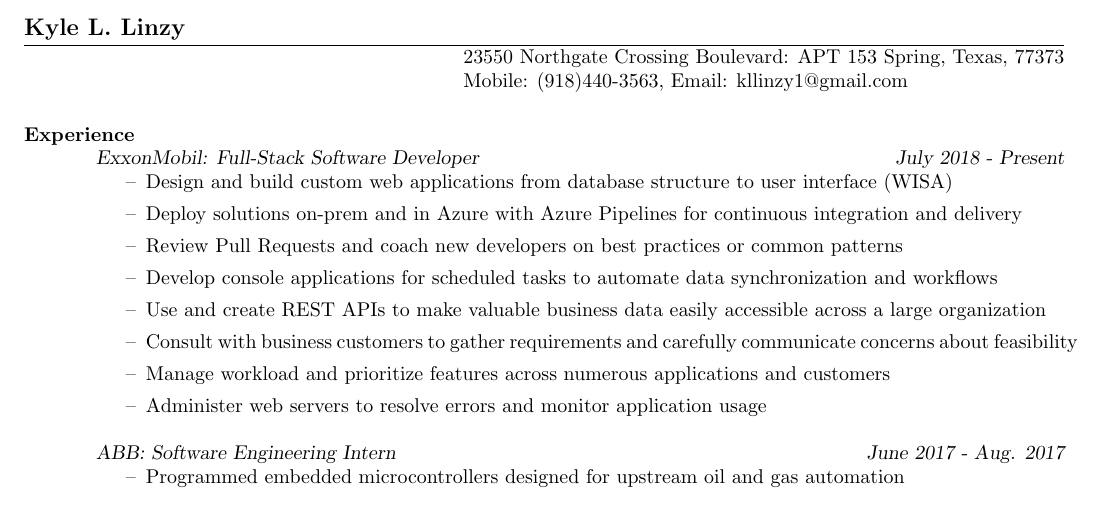
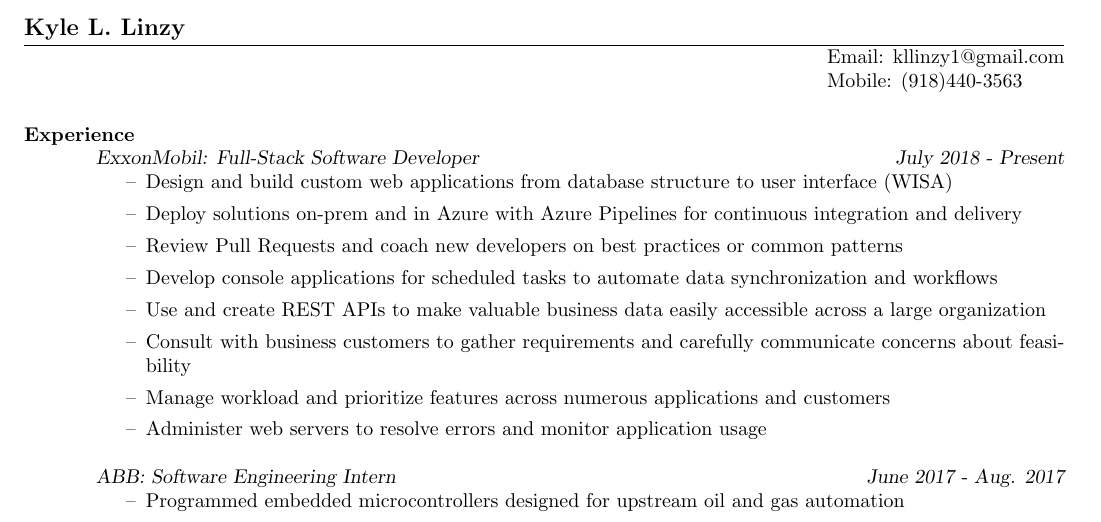
Before and after one commit to kllinzy/Resume, a LaTeX CV (test.tex): part of page 1 of 2, cut so that both start at the same text. Compiled offline with pdfLaTeX.

Commit message:
fixed address

```diff
--- a/test.tex
+++ b/test.tex
@@ -5,19 +5,15 @@
 % \sl will be bold italic in New Century Schoolbook (or
 % any postscript font) and just slanted in
 % Computer Modern (default) font
-\usepackage[none]{hyphenat}
+%\usepackage[none]{hyphenat}
 \usepackage[top = 0.5in, bottom=0.5in, left=0.5in]{geometry}
 
 \begin{document}
 \setlength\itemsep{.25em}
 \name{Kyle L. Linzy}
-%{
-%\hfill { \sl Mobile: (918)440-3563} \\
-%\null\hfill { \sl Email: kllinzy1@gmail.com} \\
-%}
 % \address used twice to have two lines of address
-\address{23550 Northgate Crossing Boulevard: APT 153 Spring, Texas, 77373}
-\address{Mobile: (918)440-3563, Email: kllinzy1@gmail.com}
+\address{Email: kllinzy1@gmail.com}
+\address{Mobile: (918)440-3563}
 
 \begin{resume}
 
```
Also changed, not shown: test.pdf, 1 other file.
